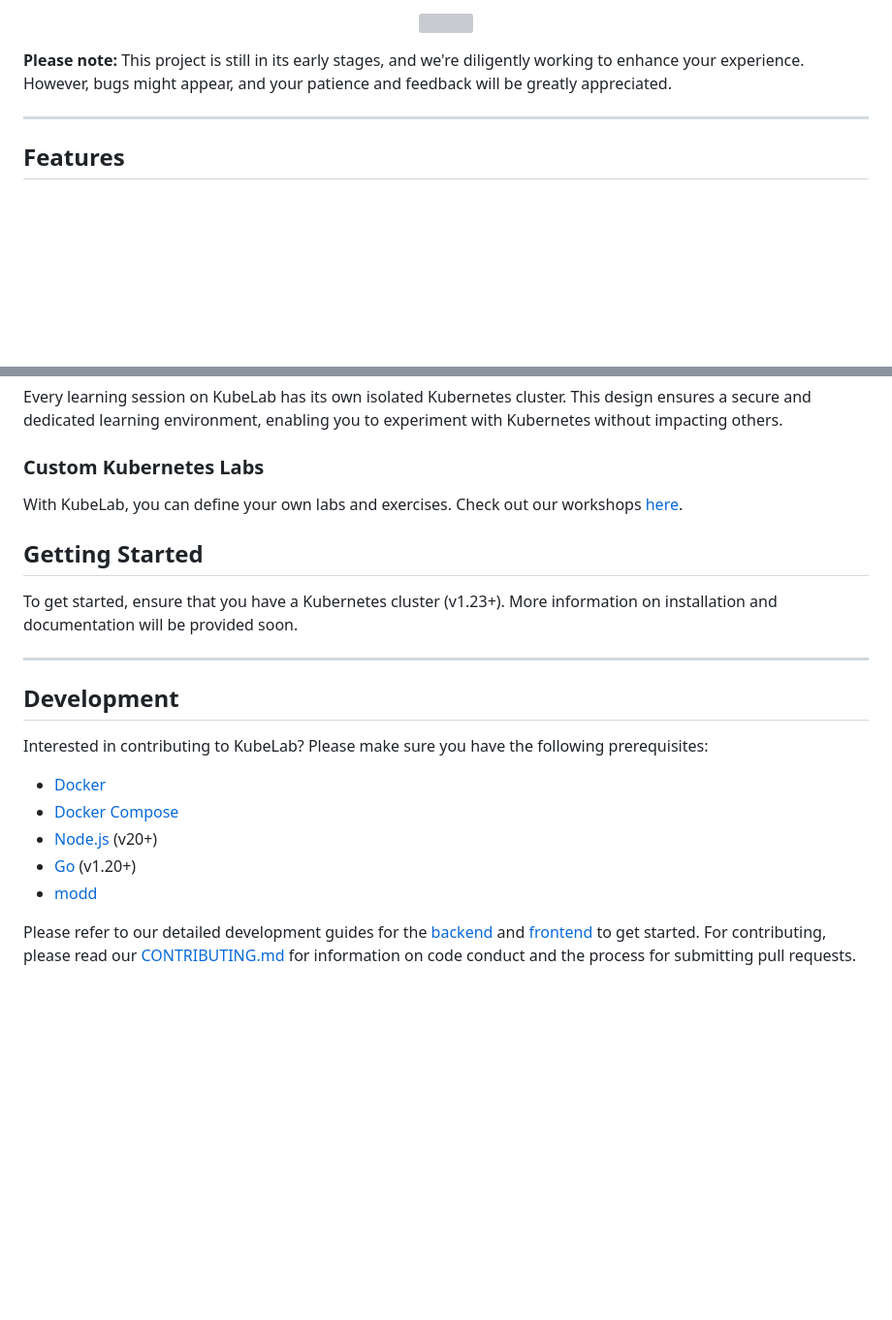
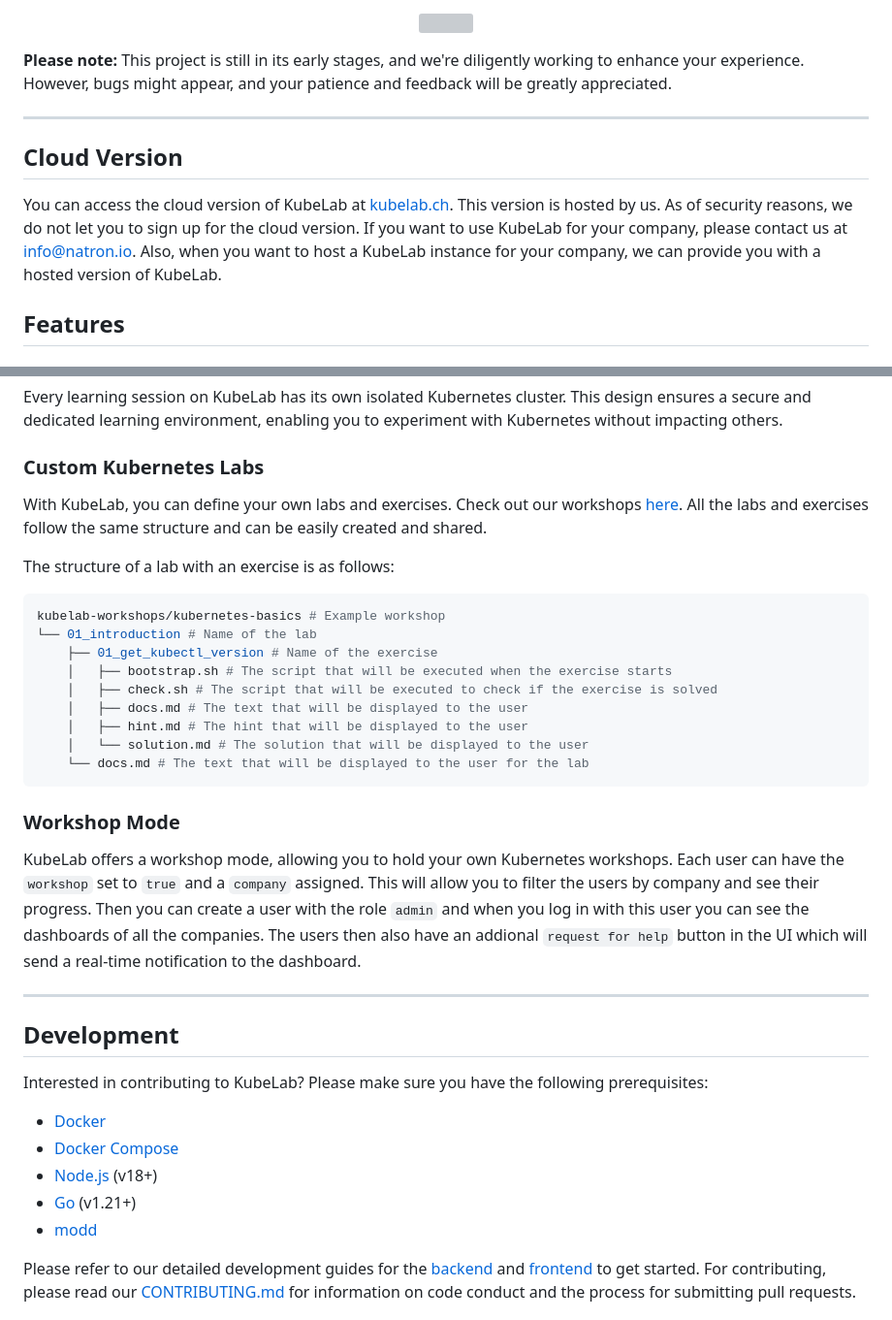
Before and after one commit to natrontech/kubelab, a Markdown page: README.md, 2 parts joined by grey strips. Shown at 97% size. Rendered like a GitHub page; blank space fills up the shorter version; grey boxes are pictures that could not be loaded.

````diff
--- a/README.md
+++ b/README.md
@@ -51,6 +51,10 @@ KubeLab is built using:
 
 ---
 
+## Cloud Version
+
+You can access the cloud version of KubeLab at [kubelab.ch](https://kubelab.ch). This version is hosted by us. As of security reasons, we do not let you to sign up for the cloud version. If you want to use KubeLab for your company, please contact us at [info@natron.io](mailto:info@natron.io). Also, when you want to host a KubeLab instance for your company, we can provide you with a hosted version of KubeLab.
+
 ## Features
 
 ### Web Terminal
@@ -68,10 +72,24 @@ Every learning session on KubeLab has its own isolated Kubernetes cluster. This
 ### Custom Kubernetes Labs
 
 With KubeLab, you can define your own labs and exercises. Check out our workshops [here](https://github.com/natrontech/kubelab-workshops).
+All the labs and exercises follow the same structure and can be easily created and shared.
 
-## Getting Started
+The structure of a lab with an exercise is as follows:
+```bash
+kubelab-workshops/kubernetes-basics # Example workshop
+└── 01_introduction # Name of the lab
+    ├── 01_get_kubectl_version # Name of the exercise
+    │   ├── bootstrap.sh # The script that will be executed when the exercise starts
+    │   ├── check.sh # The script that will be executed to check if the exercise is solved
+    │   ├── docs.md # The text that will be displayed to the user
+    │   ├── hint.md # The hint that will be displayed to the user
+    │   └── solution.md # The solution that will be displayed to the user
+    └── docs.md # The text that will be displayed to the user for the lab
+```
 
-To get started, ensure that you have a Kubernetes cluster (v1.23+). More information on installation and documentation will be provided soon.
+### Workshop Mode
+
+KubeLab offers a workshop mode, allowing you to hold your own Kubernetes workshops. Each user can have the `workshop` set to `true` and a `company` assigned. This will allow you to filter the users by company and see their progress. Then you can create a user with the role `admin` and when you log in with this user you can see the dashboards of all the companies. The users then also have an addional `request for help` button in the UI which will send a real-time notification to the dashboard.
 
 ---
 
@@ -81,8 +99,8 @@ Interested in contributing to KubeLab? Please make sure you have the following p
 
 - [Docker](https://docs.docker.com/get-docker/)
 - [Docker Compose](https://docs.docker.com/compose/install/)
-- [Node.js](https://nodejs.org/en/download/) (v20+)
-- [Go](https://golang.org/doc/install) (v1.20+)
+- [Node.js](https://nodejs.org/en/download/) (v18+)
+- [Go](https://golang.org/doc/install) (v1.21+)
 - [modd](https://github.com/cortesi/modd/releases)
 
 Please refer to our detailed development guides for the [backend](./kubelab-backend/README.md) and [frontend](./kubelab-ui/README.md) to get started. For contributing, please read our [CONTRIBUTING.md](CONTRIBUTING.md) for information on code conduct and the process for submitting pull requests.
````
Also changed, not shown: other parts of README.md (+35 -2 lines), assets/disable-creation-rule.png (added).
